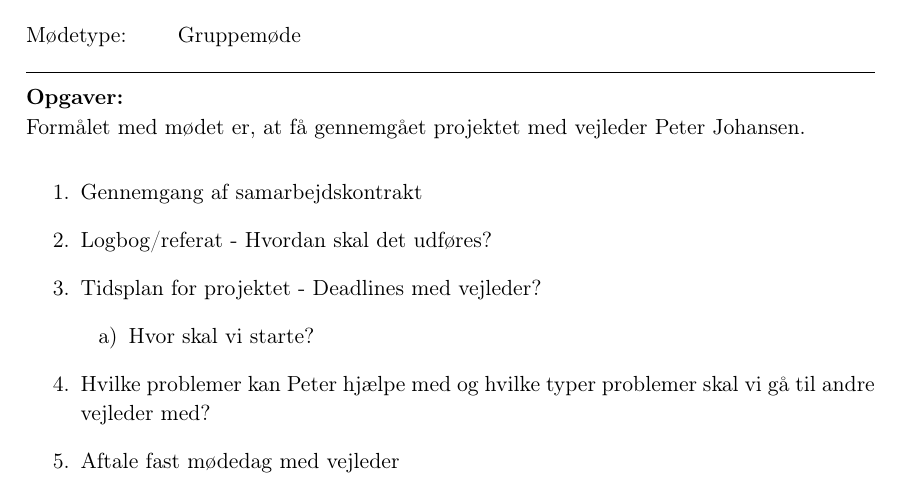
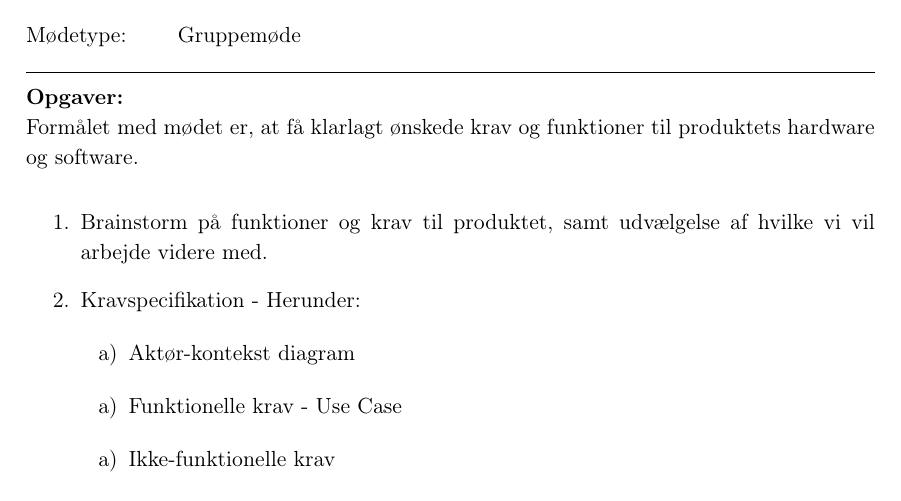
Before and after one commit to banasik/Semesterprojekt3, a LaTeX book (Projekt/Mødeindkaldelse.tex, which reads Projekt/MIfiler/09-09-2015.tex): part of page 2 of 2, cut so that both start at the same text. Compiled offline with pdfLaTeX.

Commit message:
Mødeindkaldelse 15.09

```diff
--- a/Projekt/MIfiler/09-09-2015.tex
+++ b/Projekt/MIfiler/09-09-2015.tex
@@ -52,16 +52,18 @@ Mødetype: \tabto{7em} Gruppemøde \newline
 
 \hrule
 \textbf{Opgaver:} \newline
-Formålet med mødet er, at få gennemgået projektet med vejleder Peter Johansen.
+Formålet med mødet er, at få klarlagt ønskede krav og funktioner til produktets hardware og software.
 \begin{enumerate}
-\item Gennemgang af samarbejdskontrakt
+\item Brainstorm på funktioner og krav til produktet, samt udvælgelse af hvilke vi vil arbejde videre med.
 
-\item Logbog/referat - Hvordan skal det udføres?
+\item Kravspecifikation - Herunder:
 
-\item Tidsplan for projektet - Deadlines med vejleder?
 \begin{enumerate}
-\item Hvor skal vi starte?
+\item Aktør-kontekst diagram
 \end{enumerate}
-\item Hvilke problemer kan Peter hjælpe med og hvilke typer problemer skal vi gå til andre vejleder med?
-\item Aftale fast mødedag med vejleder
+\begin{enumerate}
+\item Funktionelle krav - Use Case
 \end{enumerate}
+\begin{enumerate}
+\item Ikke-funktionelle krav
+\end{enumerate}
```
Also changed, not shown: Projekt/Mødeindkaldelse.pdf, Projekt/MIfiler/09-09-2015.tex (6 more changed lines).
